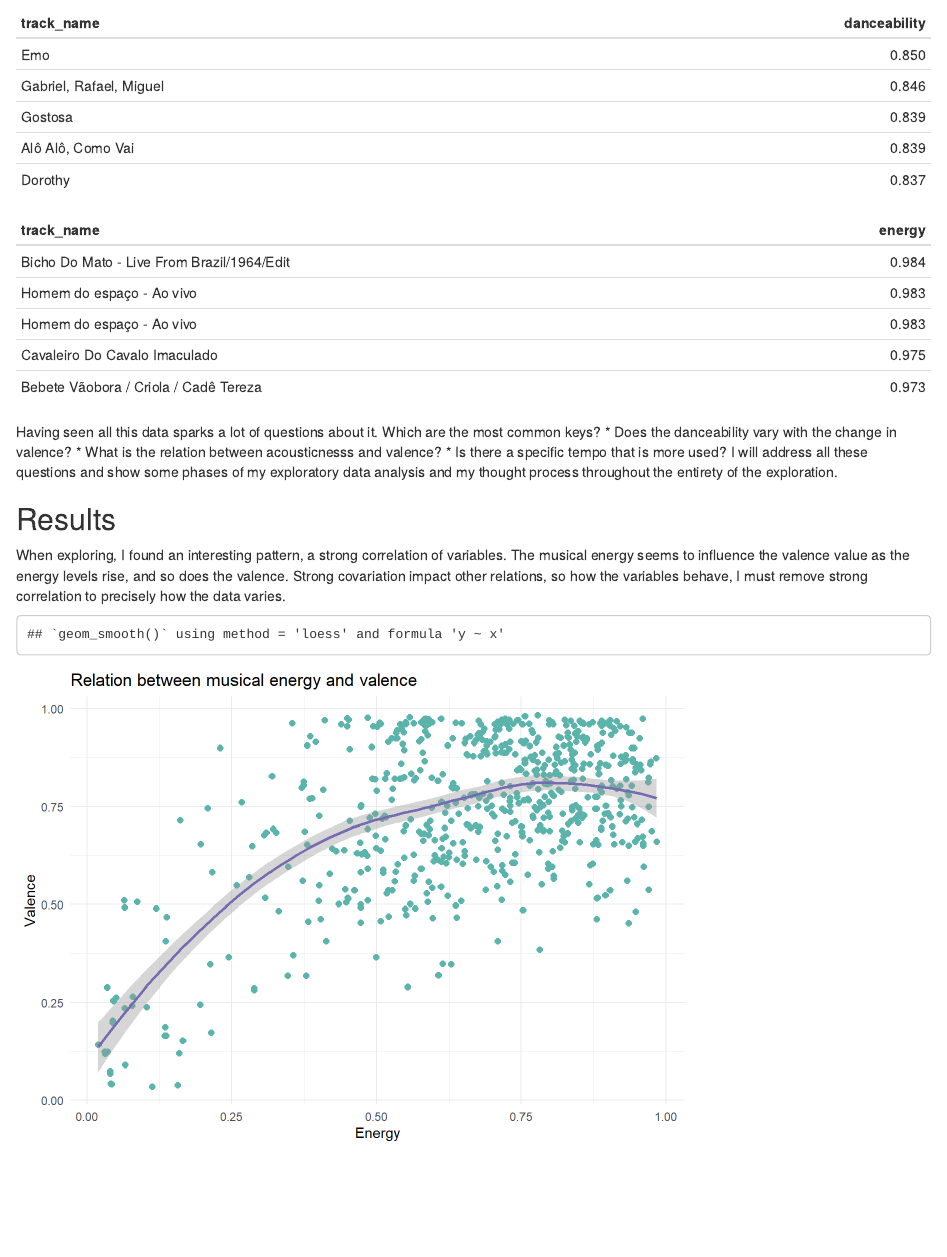
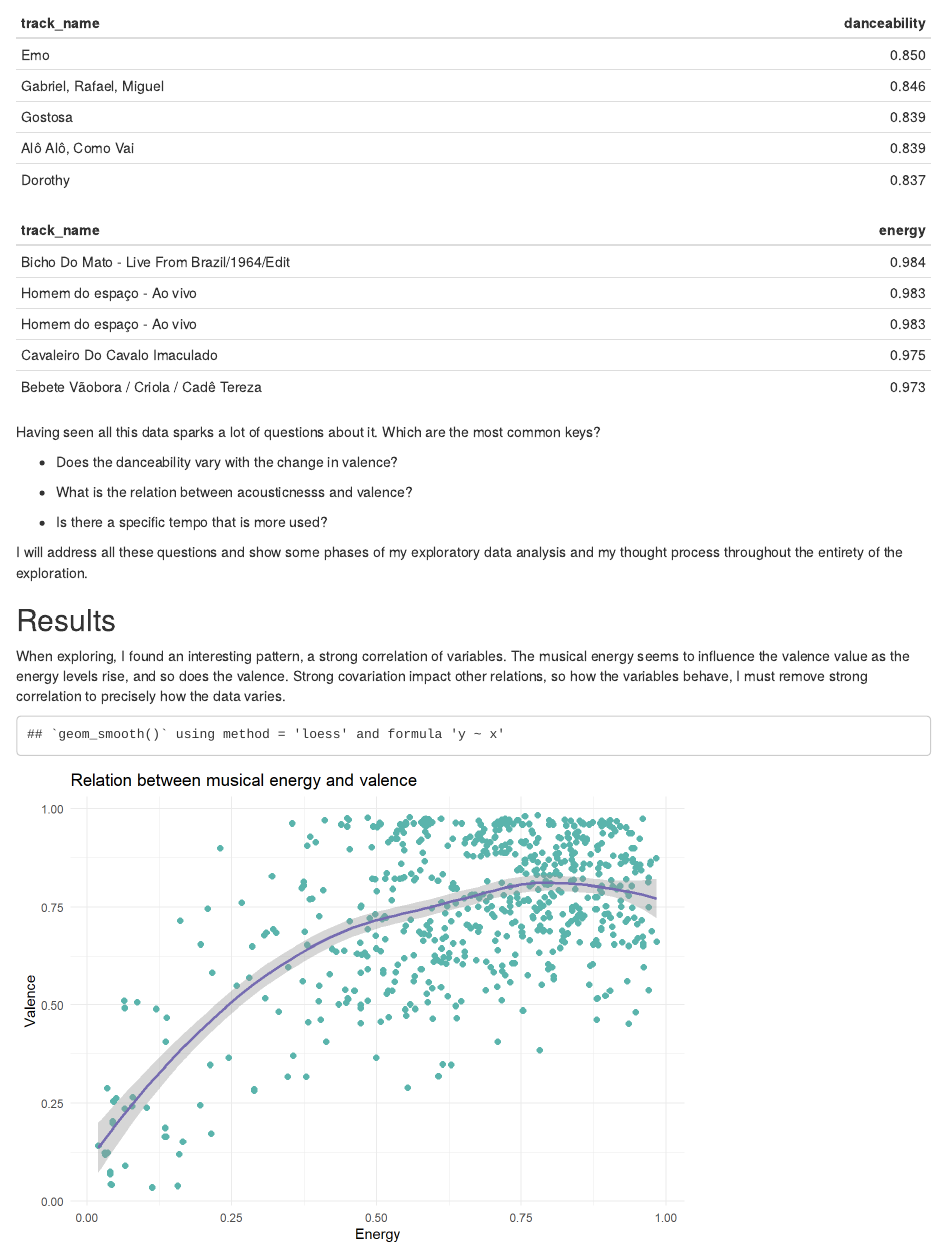
Before and after one commit to RicardoMuhlstedt/benjor_analysis, an R Markdown document (paper.Rmd): the page in a window 1100 px wide, from 630 px down. The pictures show the output file paper.html that the author committed with the source, opened offline.

Commit message:
fixing paper

````diff
--- a/paper.Rmd
+++ b/paper.Rmd
@@ -85,7 +89,7 @@ To remove the pattern, I inserted a model that generalizes the variation and the
 With the relation removed,  defining a model showing the pattern between acousticness and valence becomes possible.
 
 ```{r model_energy_valence}
-## removed relation
+
 mod1 <- lm(energy ~ valence, benjor)
 
 resid_benjor <- benjor %>%
````
Also changed, not shown: paper.html, paper.pdf, paper_files/figure-latex/key_hist-1.pdf, paper_files/figure-latex/plot_energy_valence-1.pdf, paper_files/figure-latex/ploting_acousticness_and_valence-1.pdf, paper_files/figure-latex/tempo_hist-1.pdf, paper_files/figure-latex/valence_hist-1.pdf, paper.Rmd (4 more changed lines).
